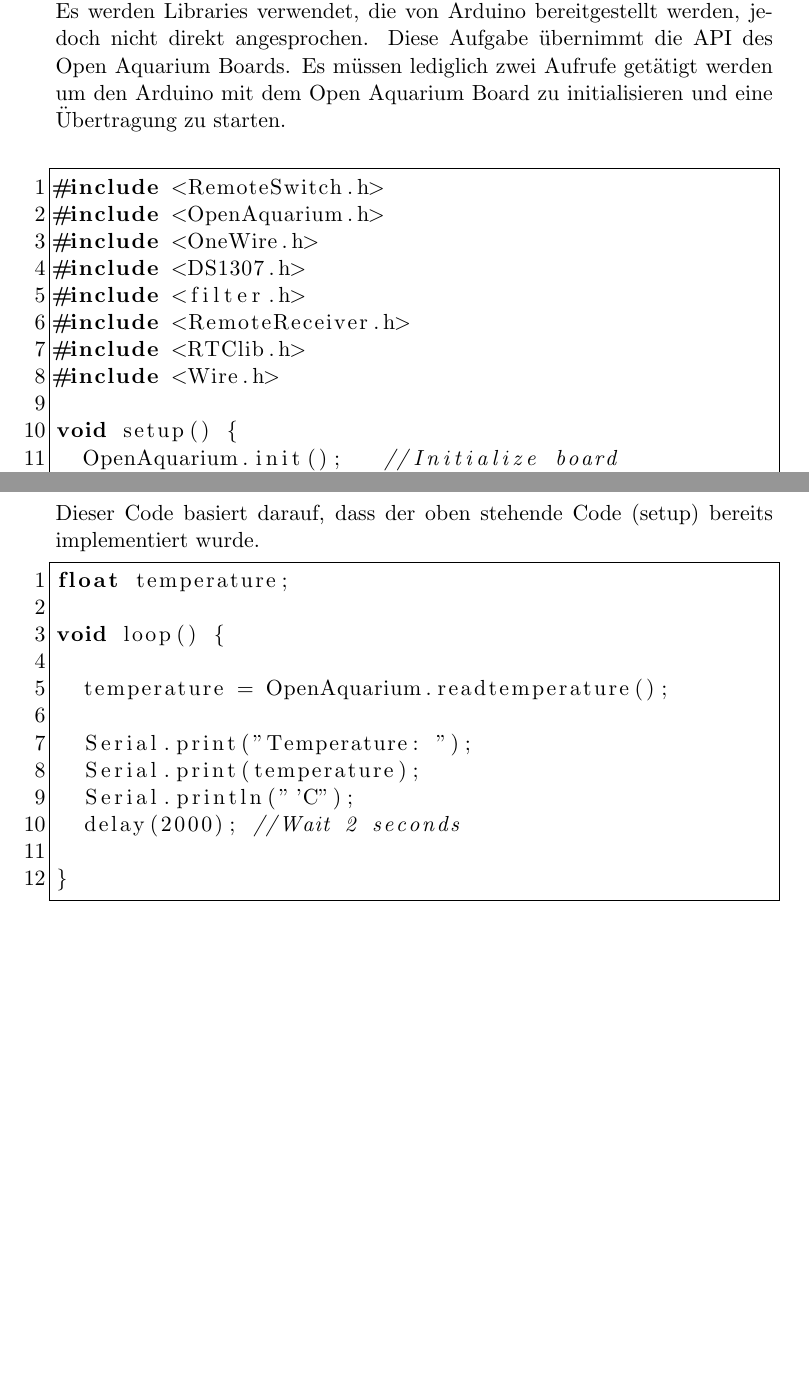
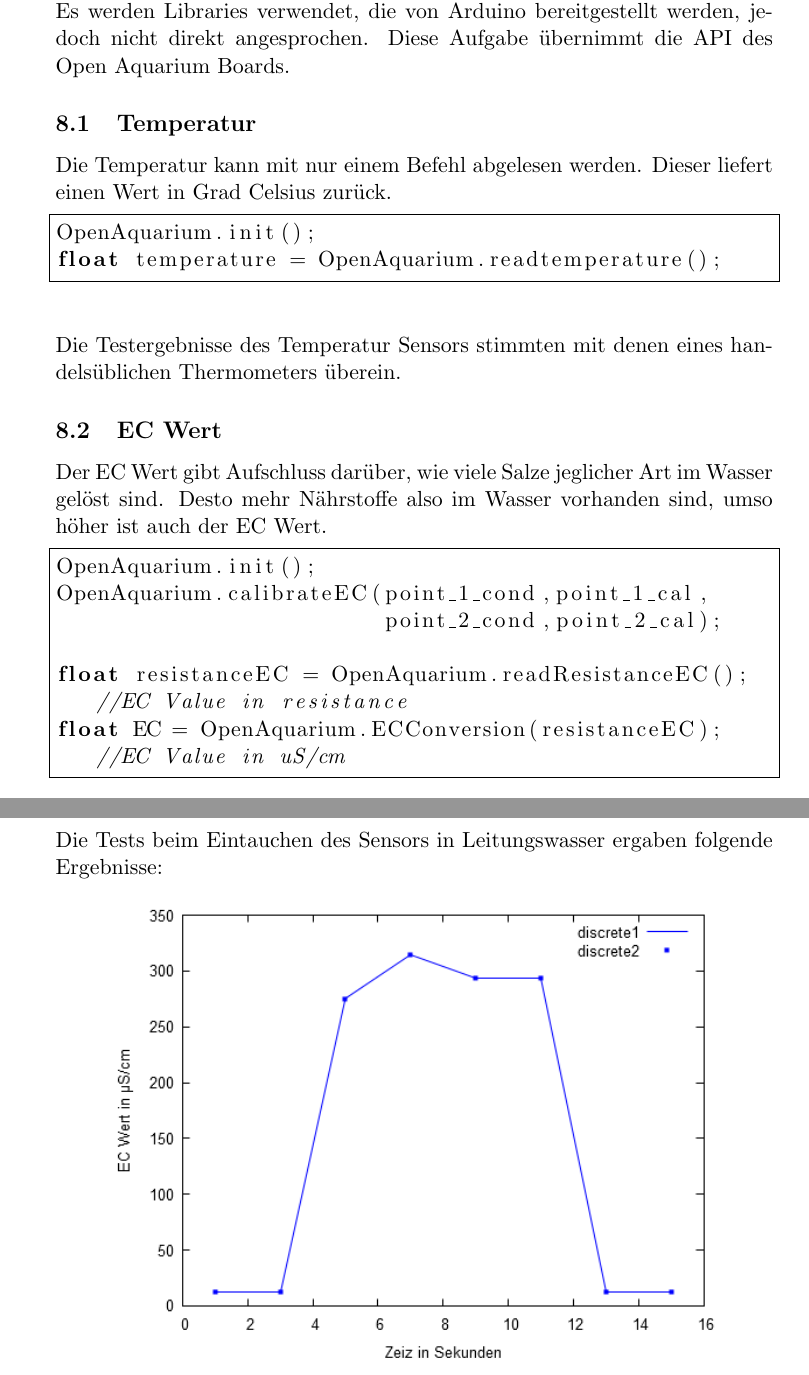
Before and after one commit to mschwebler-tgm/Aquaponics, a LaTeX document (docs/machbarkeitsstudie.tex): two parts of pages 9 and 10 of 11, joined at a grey line, cut so that both start at the same text, the shorter picture padded with empty space. Compiled offline with pdfLaTeX.

Commit message:
added ec sensor

```diff
--- a/docs/machbarkeitsstudie.tex
+++ b/docs/machbarkeitsstudie.tex
@@ -4,11 +4,14 @@
 \usepackage{eurosym}
 \usepackage{listings}
 \usepackage{color}
+\usepackage{graphicx}
+\graphicspath{ {.} }
+\usepackage{upgreek}
 
 %for code snippets
 \lstset{
   language=C,                % choose the language of the code
-  numbers=left,                   % where to put the line-numbers
+  %numbers=left,                   % where to put the line-numbers
   stepnumber=1,                   % the step between two line-numbers.
   numbersep=5pt,                  % how far the line-numbers are from the code
   backgroundcolor=\color{white},  % choose the background color. You must add \usepackage{color}
@@ -116,44 +119,32 @@ Aus Erfahrungswerten der Firma "Ponix Systems", ist das Open Aquarium Board f\"u
 \section{Sensoren}
 F\"ur die Entwicklung, des Codes, zum Ansprechen der Sensoren, wird "Arduino IDE" verwendet. Diese IDE bietet die M\"oglichkeit, den Code auf einem rechenstarken PC zu kompilieren und ihn dann auf dem Arduino auszuf\"uhren. Zus\"atzlich kann sie verwendet werden, um alle eingehenden Daten des Arduinos zu \"uberwachen.
 Der kompilierte Code wird beim Endprodukt auf dem Arduino gespeichert und sendet kontinuierlich Daten, \"uber die USB Schnittstelle, an den Raspberry Pi.\\
-Es werden Libraries verwendet, die von Arduino bereitgestellt werden, jedoch nicht direkt angesprochen. Diese Aufgabe übernimmt die API des Open Aquarium Boards. Es müssen lediglich zwei Aufrufe getätigt werden um den Arduino mit dem Open Aquarium Board zu initialisieren und eine \"Ubertragung zu starten.\\
+Es werden Libraries verwendet, die von Arduino bereitgestellt werden, jedoch nicht direkt angesprochen. Diese Aufgabe übernimmt die API des Open Aquarium Boards.
+
+\subsection{Temperatur}
+Die Temperatur kann mit nur einem Befehl abgelesen werden. Dieser liefert einen Wert in Grad Celsius zur\"uck.
+\begin{lstlisting} [frame=single]
+OpenAquarium.init();
+float temperature = OpenAquarium.readtemperature();
+\end{lstlisting}
+Die Testergebnisse des Temperatur Sensors stimmten mit denen eines handelsüblichen Thermometers \"uberein.
+
+\subsection{EC Wert}
+Der EC Wert gibt Aufschluss dar\"uber, wie viele Salze jeglicher Art im Wasser gel\"ost sind. Desto mehr N\"ahrstoffe also im Wasser vorhanden sind, umso h\"oher ist auch der EC Wert.
 
 \begin{lstlisting} [frame=single]
-#include <RemoteSwitch.h>
-#include <OpenAquarium.h>
-#include <OneWire.h>
-#include <DS1307.h>
-#include <filter.h>
-#include <RemoteReceiver.h>
-#include <RTClib.h>
-#include <Wire.h>
+OpenAquarium.init();
+OpenAquarium.calibrateEC(point_1_cond,point_1_cal,
+                         point_2_cond,point_2_cal);
 
-void setup() {
-  OpenAquarium.init();   //Initialize board
-  Serial.begin(115200);
-}
+float resistanceEC = OpenAquarium.readResistanceEC(); //EC Value in resistance
+float EC = OpenAquarium.ECConversion(resistanceEC); //EC Value in uS/cm
 \end{lstlisting}
-
-\newpage
-\subsection{Temperatur}
-
-Dieser Code basiert darauf, dass der oben stehende Code (setup) bereits implementiert wurde.
-
-\begin{lstlisting} [frame=single]
-float temperature;
-
-void loop() {
-
-  temperature = OpenAquarium.readtemperature();
-
-  Serial.print("Temperature: ");
-  Serial.print(temperature);
-  Serial.println("'C");
-  delay(2000); //Wait 2 seconds
-
-}
-\end{lstlisting}
-
+Die Tests beim Eintauchen des Sensors in Leitungswasser ergaben folgende Ergebnisse: \\ \\
+\begin{minipage}{5in}
+  \centering
+  \raisebox{-0.5\height}{\includegraphics[height=3.25in]{ec_tests}}
+\end{minipage}
 
 \newpage
 \section{Art der Daten\"ubermittlung}
```
Also changed, not shown: docs/ec_tests.png (added).
